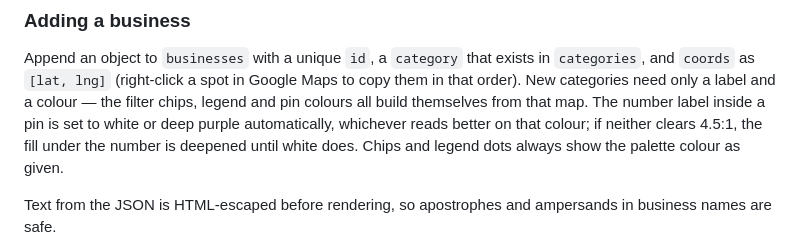
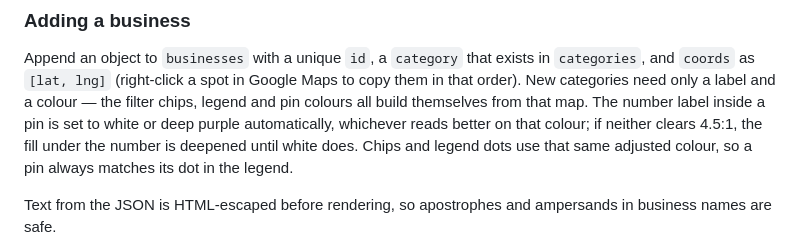
Before and after one commit to hellophong/holiday-map, a Markdown page: README.md, the part around the change. Drawn GitHub-style.

```diff
--- a/README.md
+++ b/README.md
@@ -105,7 +105,8 @@ them in that order). New categories need only a label and a colour — the filte
 chips, legend and pin colours all build themselves from that map. The number label
 inside a pin is set to white or deep purple automatically, whichever reads better on
 that colour; if neither clears 4.5:1, the fill under the number is deepened until white
-does. Chips and legend dots always show the palette colour as given.
+does. Chips and legend dots use that same adjusted colour, so a pin always matches its
+dot in the legend.
 
 Text from the JSON is HTML-escaped before rendering, so apostrophes and ampersands
 in business names are safe.
```
Also changed, not shown: CLAUDE.md (added, +115 -0 lines).
